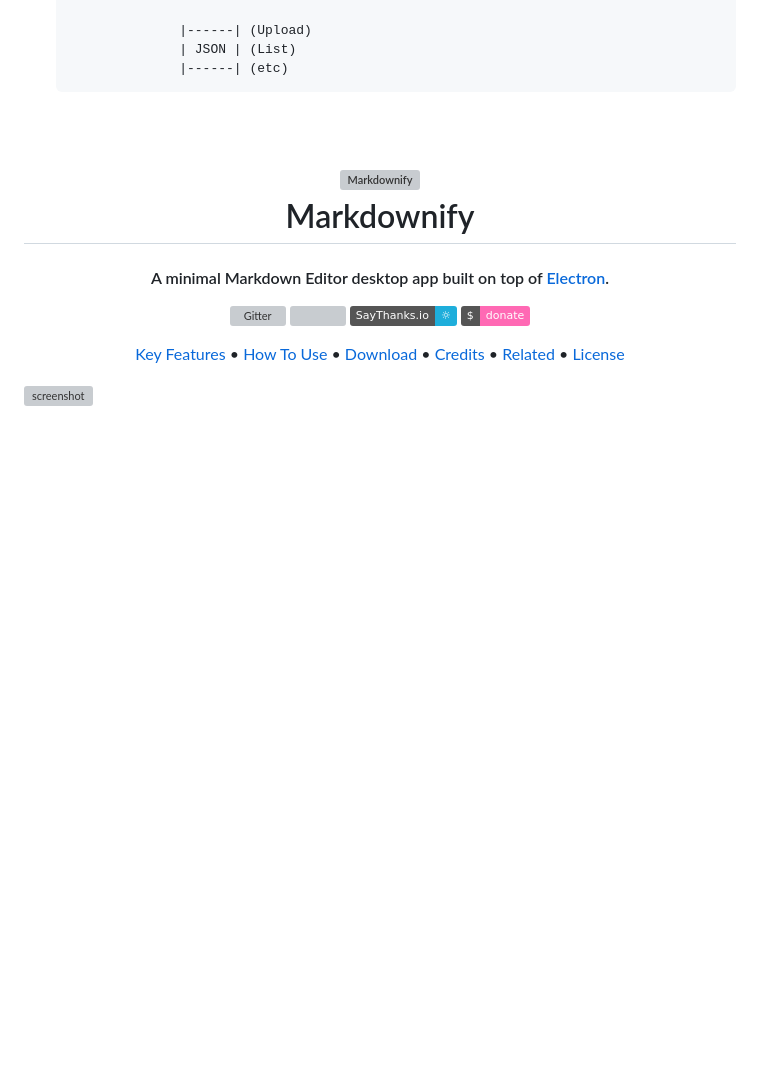
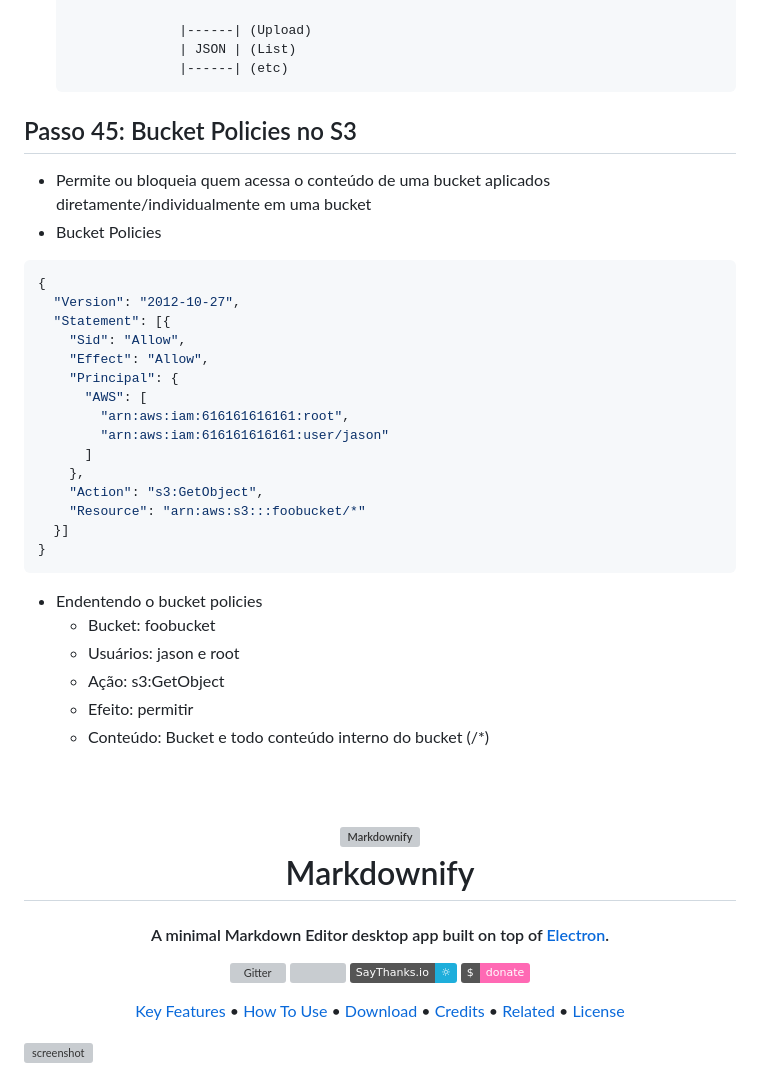
Before and after one commit to fabricioottoni/aws-knowledge, a Markdown page: README.md, the part around the change. Drawn GitHub-style; badges without logos; blank space fills up the shorter version; grey boxes are pictures that could not be loaded.

````diff
--- a/README.md
+++ b/README.md
@@ -826,6 +826,37 @@ Virtualization     Virtualization     Virtualization     Virtualization
                 |------| (etc)
   ```
 
+## Passo 45: Bucket Policies no S3
+* Permite ou bloqueia quem acessa o conteúdo de uma bucket aplicados diretamente/individualmente em uma bucket
+* Bucket Policies
+```bash
+{
+  "Version": "2012-10-27",
+  "Statement": [{
+    "Sid": "Allow",
+    "Effect": "Allow",
+    "Principal": {
+      "AWS": [
+        "arn:aws:iam:616161616161:root",
+        "arn:aws:iam:616161616161:user/jason"
+      ]
+    },
+    "Action": "s3:GetObject",
+    "Resource": "arn:aws:s3:::foobucket/*"
+  }]
+}
+```
+* Endentendo o bucket policies
+  - Bucket: foobucket
+  - Usuários: jason e root
+  - Ação: s3:GetObject
+  - Efeito: permitir
+  - Conteúdo: Bucket e todo conteúdo interno do bucket (/*)
+
+
+
+
+
 
 
 <h1 align="center">
````
